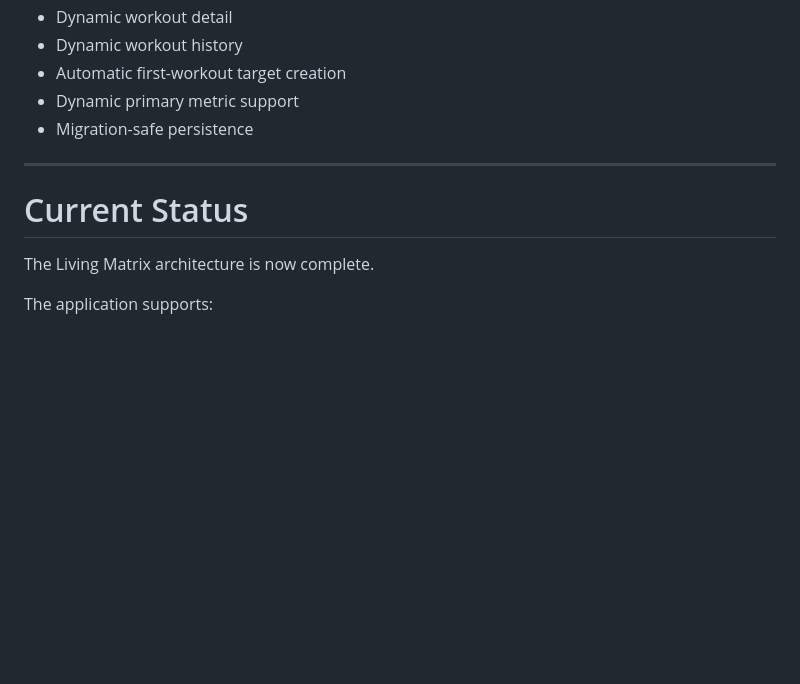
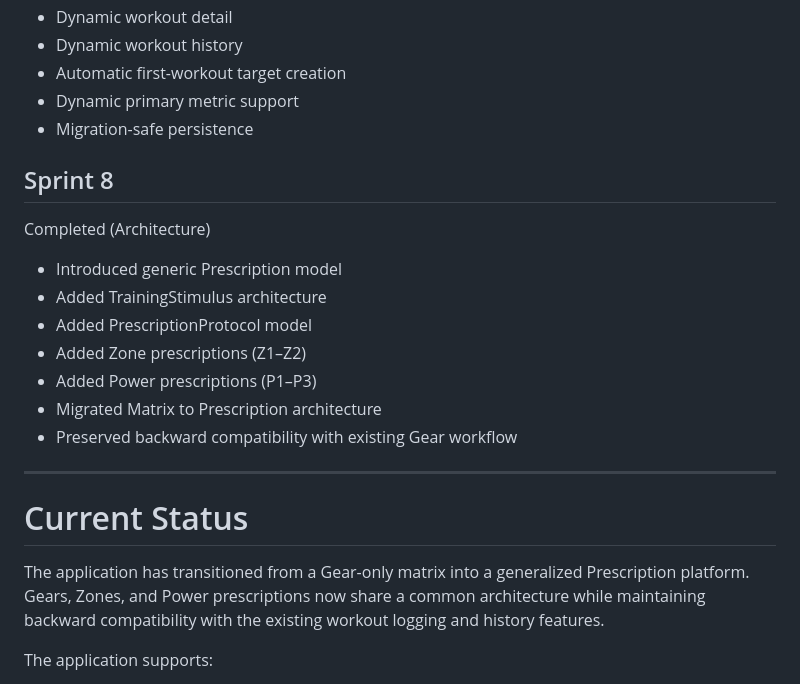
Before and after one commit to mrchrislivingston/mft-gear-matrix, a Markdown page: PROJECT.md, the part around one of its changes. GitHub-like rendering; blank space fills up the shorter version.

```diff
--- a/PROJECT.md
+++ b/PROJECT.md
@@ -284,11 +300,23 @@ Completed
 * Dynamic primary metric support
 * Migration-safe persistence
 
+## Sprint 8
+
+Completed (Architecture)
+
+* Introduced generic Prescription model
+* Added TrainingStimulus architecture
+* Added PrescriptionProtocol model
+* Added Zone prescriptions (Z1–Z2)
+* Added Power prescriptions (P1–P3)
+* Migrated Matrix to Prescription architecture
+* Preserved backward compatibility with existing Gear workflow
+
 ---
 
 # Current Status
 
-The Living Matrix architecture is now complete.
+The application has transitioned from a Gear-only matrix into a generalized Prescription platform. Gears, Zones, and Power prescriptions now share a common architecture while maintaining backward compatibility with the existing workout logging and history features.
 
 The application supports:
 
```
Also changed, not shown: other parts of PROJECT.md (+35 -10 lines).
